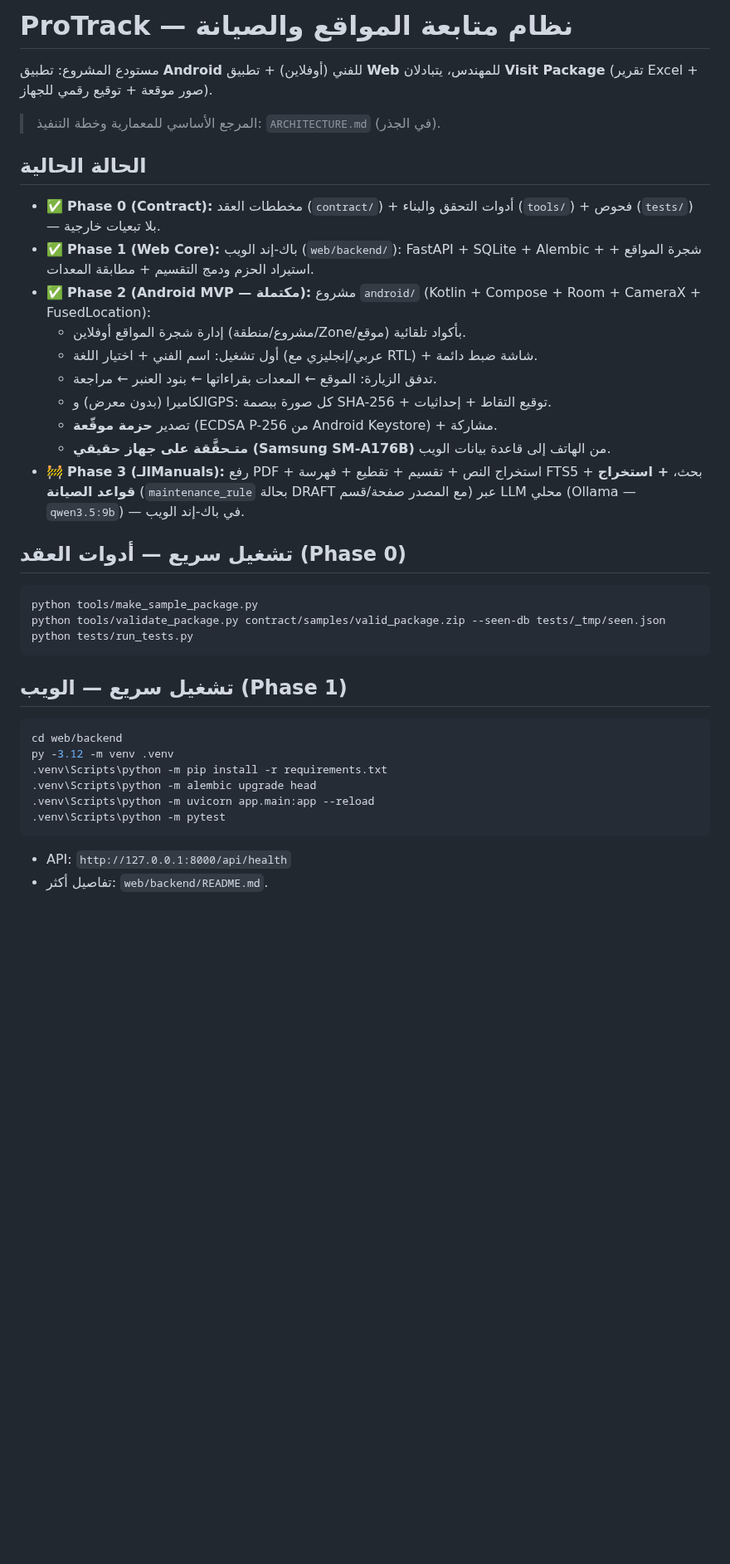
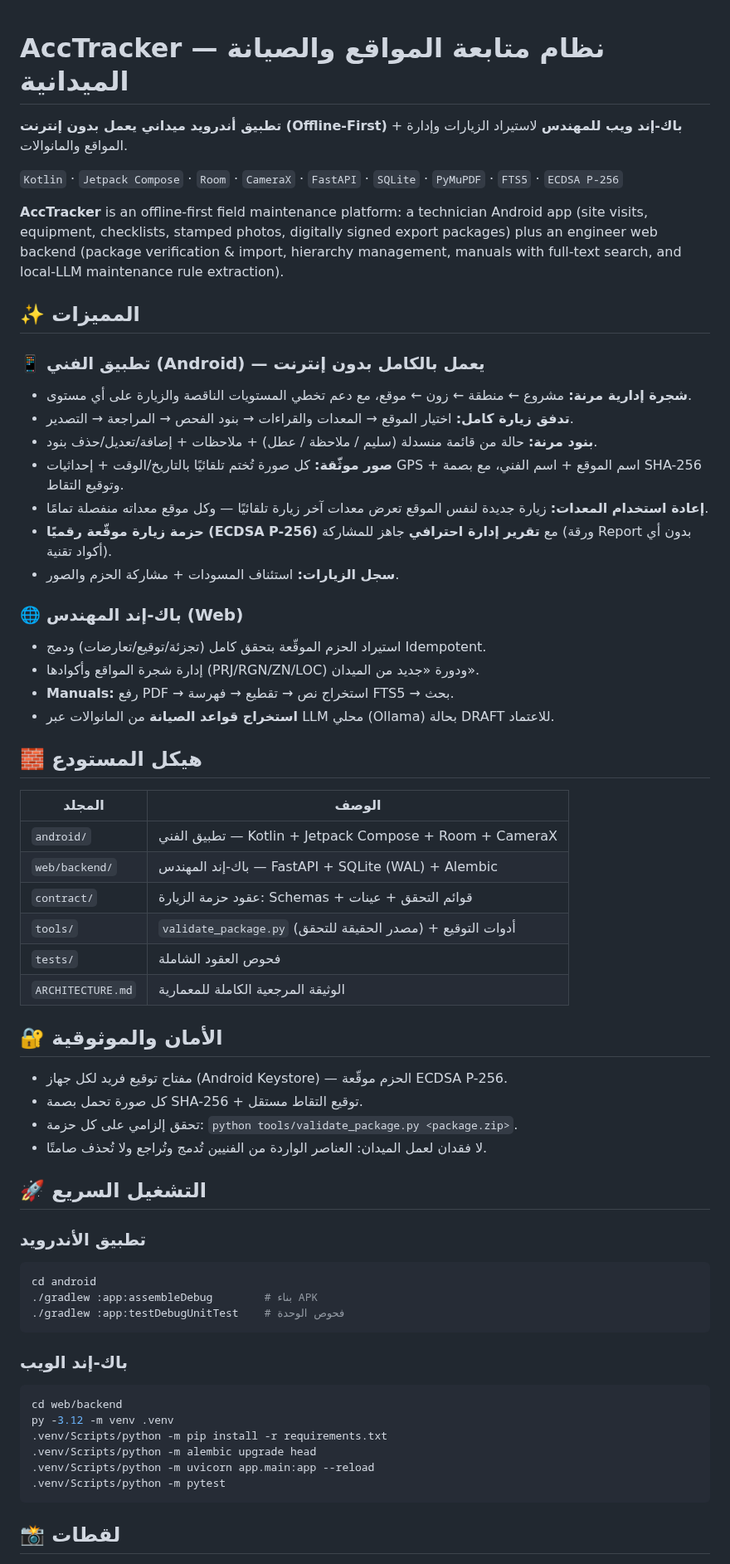
Before and after one commit to AhmIsmail88/AccTracker, a Markdown page: README.md, the part around one of its changes. Shown at 83% size. GitHub-like rendering; blank space fills up the shorter version.

Commit message:
AccTracker v1.1.0: professional bilingual README + screenshots + version bump

````diff
--- a/README.md
+++ b/README.md
@@ -1,42 +1,69 @@
-# ProTrack — نظام متابعة المواقع والصيانة
+<div dir="rtl">
 
-مستودع المشروع: تطبيق **Android** للفني (أوفلاين) + تطبيق **Web** للمهندس، يتبادلان
-**Visit Package** (تقرير Excel + صور موقعة + توقيع رقمي للجهاز).
+# AccTracker — نظام متابعة المواقع والصيانة الميدانية
 
-> المرجع الأساسي للمعمارية وخطة التنفيذ: `ARCHITECTURE.md` (في الجذر).
+**تطبيق أندرويد ميداني يعمل بدون إنترنت (Offline-First)** + **باك-إند ويب للمهندس** لاستيراد الزيارات وإدارة المواقع والمانوالات.
 
-## الحالة الحالية
+`Kotlin` · `Jetpack Compose` · `Room` · `CameraX` · `FastAPI` · `SQLite` · `PyMuPDF` · `FTS5` · `ECDSA P-256`
 
-- ✅ **Phase 0 (Contract):** مخططات العقد (`contract/`) + أدوات التحقق والبناء (`tools/`) + فحوص (`tests/`) — بلا تبعيات خارجية.
-- ✅ **Phase 1 (Web Core):** باك-إند الويب (`web/backend/`): FastAPI + SQLite + Alembic + شجرة المواقع + استيراد الحزم ودمج التقسيم + مطابقة المعدات.
-- ✅ **Phase 2 (Android MVP — مكتملة):** مشروع `android/` (Kotlin + Compose + Room + CameraX + FusedLocation):
-  - إدارة شجرة المواقع أوفلاين (مشروع/منطقة/Zone/موقع) بأكواد تلقائية.
-  - أول تشغيل: اسم الفني + اختيار اللغة (عربي/إنجليزي مع RTL) + شاشة ضبط دائمة.
-  - تدفق الزيارة: الموقع ← المعدات بقراءاتها ← بنود العنبر ← مراجعة.
-  - الكاميرا (بدون معرض) وGPS: كل صورة ببصمة SHA-256 + توقيع التقاط + إحداثيات.
-  - تصدير **حزمة موقّعة** (ECDSA P-256 من Android Keystore) + مشاركة.
-  - **متـحقَّقة على جهاز حقيقي (Samsung SM-A176B)** من الهاتف إلى قاعدة بيانات الويب.
-- 🚧 **Phase 3 (الـManuals):** رفع PDF + استخراج النص + تقسيم + تقطيع + فهرسة FTS5 + بحث، **+ استخراج قواعد الصيانة** (`maintenance_rule` بحالة DRAFT مع المصدر صفحة/قسم) عبر LLM محلي (Ollama — `qwen3.5:9b`) — في باك-إند الويب.
+</div>
 
-## تشغيل سريع — أدوات العقد (Phase 0)
+**AccTracker** is an offline-first field maintenance platform: a technician Android app (site visits, equipment, checklists, stamped photos, digitally signed export packages) plus an engineer web backend (package verification & import, hierarchy management, manuals with full-text search, and local-LLM maintenance rule extraction).
 
+<div dir="rtl">
+
+## ✨ المميزات
+
+### 📱 تطبيق الفني (Android) — يعمل بالكامل بدون إنترنت
+- **شجرة إدارية مرنة:** مشروع ← منطقة ← زون ← موقع، مع دعم تخطي المستويات الناقصة والزيارة على أي مستوى.
+- **تدفق زيارة كامل:** اختيار الموقع → المعدات والقراءات → بنود الفحص → المراجعة → التصدير.
+- **بنود مرنة:** حالة من قائمة منسدلة (سليم / ملاحظة / عطل) + ملاحظات + إضافة/تعديل/حذف بنود.
+- **صور موثّقة:** كل صورة تُختم تلقائيًا بالتاريخ/الوقت + إحداثيات GPS + اسم الموقع + اسم الفني، مع بصمة SHA-256 وتوقيع التقاط.
+- **إعادة استخدام المعدات:** زيارة جديدة لنفس الموقع تعرض معدات آخر زيارة تلقائيًا — وكل موقع معداته منفصلة تمامًا.
+- **حزمة زيارة موقّعة رقميًا (ECDSA P-256)** مع **تقرير إدارة احترافي** جاهز للمشاركة (ورقة Report بدون أي أكواد تقنية).
+- **سجل الزيارات:** استئناف المسودات + مشاركة الحزم والصور.
+
+### 🌐 باك-إند المهندس (Web)
+- استيراد الحزم الموقّعة بتحقق كامل (تجزئة/توقيع/تعارضات) ودمج Idempotent.
+- إدارة شجرة المواقع وأكوادها (PRJ/RGN/ZN/LOC) ودورة «جديد من الميدان».
+- **Manuals:** رفع PDF → استخراج نص → تقطيع → فهرسة FTS5 → بحث.
+- **استخراج قواعد الصيانة** من المانوالات عبر LLM محلي (Ollama) بحالة DRAFT للاعتماد.
+
+## 🧱 هيكل المستودع
+
+| المجلد | الوصف |
+|---|---|
+| `android/` | تطبيق الفني — Kotlin + Jetpack Compose + Room + CameraX |
+| `web/backend/` | باك-إند المهندس — FastAPI + SQLite (WAL) + Alembic |
+| `contract/` | عقود حزمة الزيارة: Schemas + قوائم التحقق + عينات |
+| `tools/` | `validate_package.py` (مصدر الحقيقة للتحقق) + أدوات التوقيع |
+| `tests/` | فحوص العقود الشاملة |
+| `ARCHITECTURE.md` | الوثيقة المرجعية الكاملة للمعمارية |
+
+## 🔐 الأمان والموثوقية
+- مفتاح توقيع فريد لكل جهاز (Android Keystore) — الحزم موقّعة ECDSA P-256.
+- كل صورة تحمل بصمة SHA-256 + توقيع التقاط مستقل.
+- تحقق إلزامي على كل حزمة: `python tools/validate_package.py <package.zip>`.
+- لا فقدان لعمل الميدان: العناصر الواردة من الفنيين تُدمج وتُراجع ولا تُحذف صامتًا.
+
+## 🚀 التشغيل السريع
+
+### تطبيق الأندرويد
 ```bash
-python tools/make_sample_package.py
-python tools/validate_package.py contract/samples/valid_package.zip --seen-db tests/_tmp/seen.json
-python tests/run_tests.py
+cd android
+./gradlew :app:assembleDebug        # بناء APK
+./gradlew :app:testDebugUnitTest    # فحوص الوحدة
 ```
 
-## تشغيل سريع — الويب (Phase 1)
-
+### باك-إند الويب
 ```bash
 cd web/backend
 py -3.12 -m venv .venv
-.venv\Scripts\python -m pip install -r requirements.txt
-.venv\Scripts\python -m alembic upgrade head
-.venv\Scripts\python -m uvicorn app.main:app --reload
-.venv\Scripts\python -m pytest
+.venv/Scripts/python -m pip install -r requirements.txt
+.venv/Scripts/python -m alembic upgrade head
+.venv/Scripts/python -m uvicorn app.main:app --reload
+.venv/Scripts/python -m pytest
 ```
 
-- API: `http://127.0.0.1:8000/api/health`
-- تفاصيل أكثر: `web/backend/README.md`.
+## 📸 لقطات
 
````
Also changed, not shown: other parts of README.md (+15 -11 lines), docs/screenshots/about.png (added), docs/screenshots/home.png (added), 1 other file.
